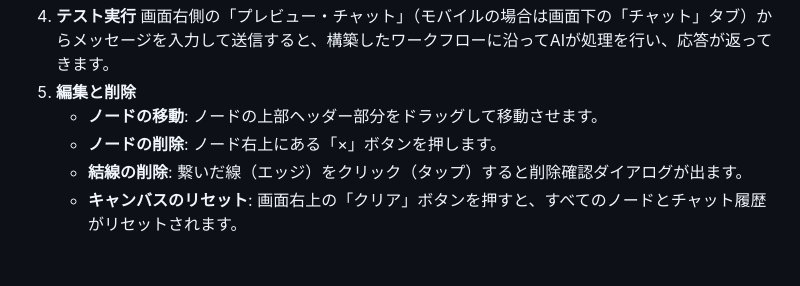
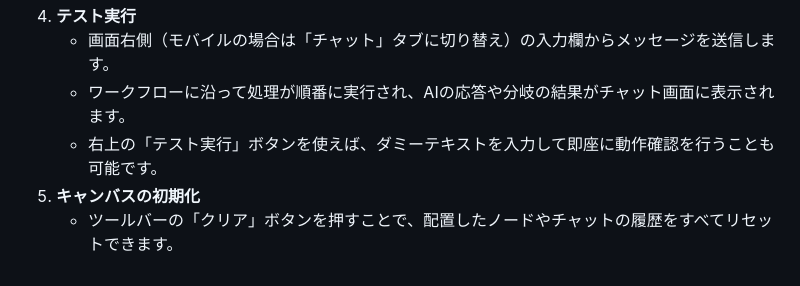
Before and after one commit to ikymbiz/app-aiagent-builder, a Markdown page: README.md, the part around one of its changes. Drawn GitHub-style.

```diff
--- a/README.md
+++ b/README.md
@@ -41,7 +56,6 @@ PCおよびモバイルデバイスの双方に最適化されたレスポンシ
 4. **テスト実行**
-   画面右側の「プレビュー・チャット」（モバイルの場合は画面下の「チャット」タブ）からメッセージを入力して送信すると、構築したワークフローに沿ってAIが処理を行い、応答が返ってきます。
-5. **編集と削除**
-   - **ノードの移動**: ノードの上部ヘッダー部分をドラッグして移動させます。
-   - **ノードの削除**: ノード右上にある「×」ボタンを押します。
-   - **結線の削除**: 繋いだ線（エッジ）をクリック（タップ）すると削除確認ダイアログが出ます。
-   - **キャンバスのリセット**: 画面右上の「クリア」ボタンを押すと、すべてのノードとチャット履歴がリセットされます。
+   - 画面右側（モバイルの場合は「チャット」タブに切り替え）の入力欄からメッセージを送信します。
+   - ワークフローに沿って処理が順番に実行され、AIの応答や分岐の結果がチャット画面に表示されます。
+   - 右上の「テスト実行」ボタンを使えば、ダミーテキストを入力して即座に動作確認を行うことも可能です。
+5. **キャンバスの初期化**
+   - ツールバーの「クリア」ボタンを押すことで、配置したノードやチャットの履歴をすべてリセットできます。
```
Also changed, not shown: other parts of README.md (+42 -27 lines).
